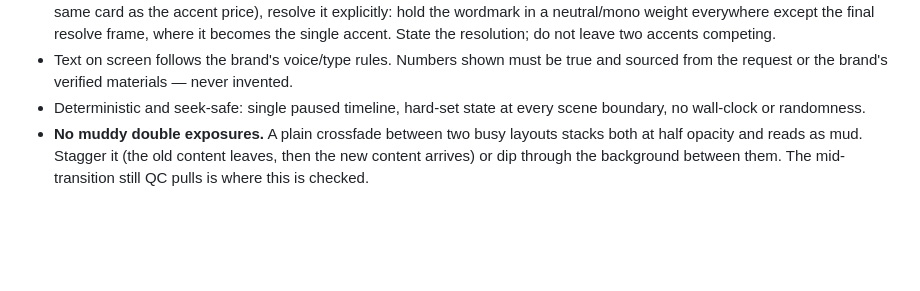
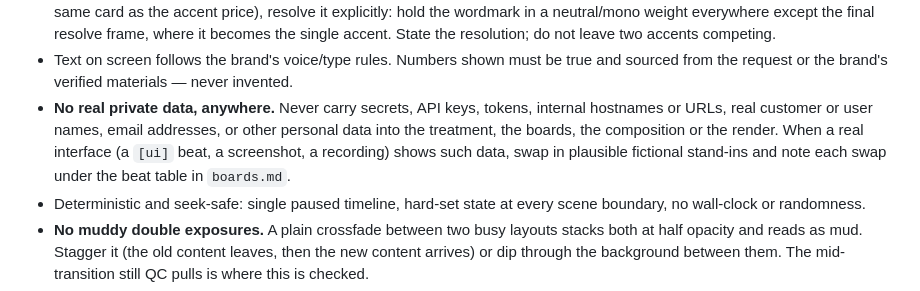
Before and after one commit to derrtaderr/video-direction-plugin, a Markdown page: skills/video-direction/SKILL.md, the part around the change. GitHub-like rendering; blank space fills up the shorter version.

```diff
--- a/skills/video-direction/SKILL.md
+++ b/skills/video-direction/SKILL.md
@@ -318,6 +318,11 @@ for studio audio").
   State the resolution; do not leave two accents competing.
 - Text on screen follows the brand's voice/type rules. Numbers shown must be true and
   sourced from the request or the brand's verified materials — never invented.
+- **No real private data, anywhere.** Never carry secrets, API keys, tokens, internal
+  hostnames or URLs, real customer or user names, email addresses, or other personal data
+  into the treatment, the boards, the composition or the render. When a real interface
+  (a `[ui]` beat, a screenshot, a recording) shows such data, swap in plausible fictional
+  stand-ins and note each swap under the beat table in `boards.md`.
 - Deterministic and seek-safe: single paused timeline, hard-set state at every scene
   boundary, no wall-clock or randomness.
 - **No muddy double exposures.** A plain crossfade between two busy layouts stacks both
```
Also changed, not shown: templates/production-doc-template.md (+5 -1 lines).
